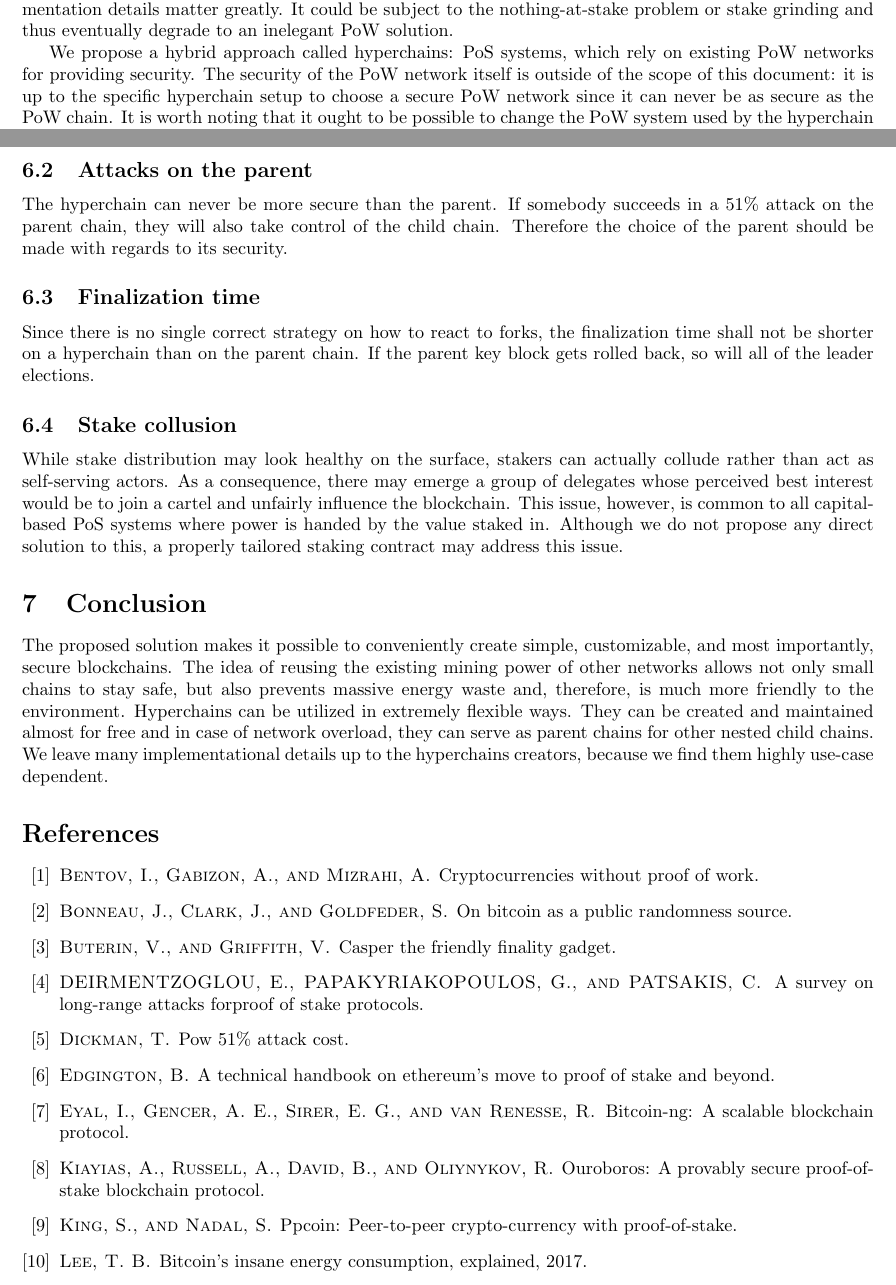
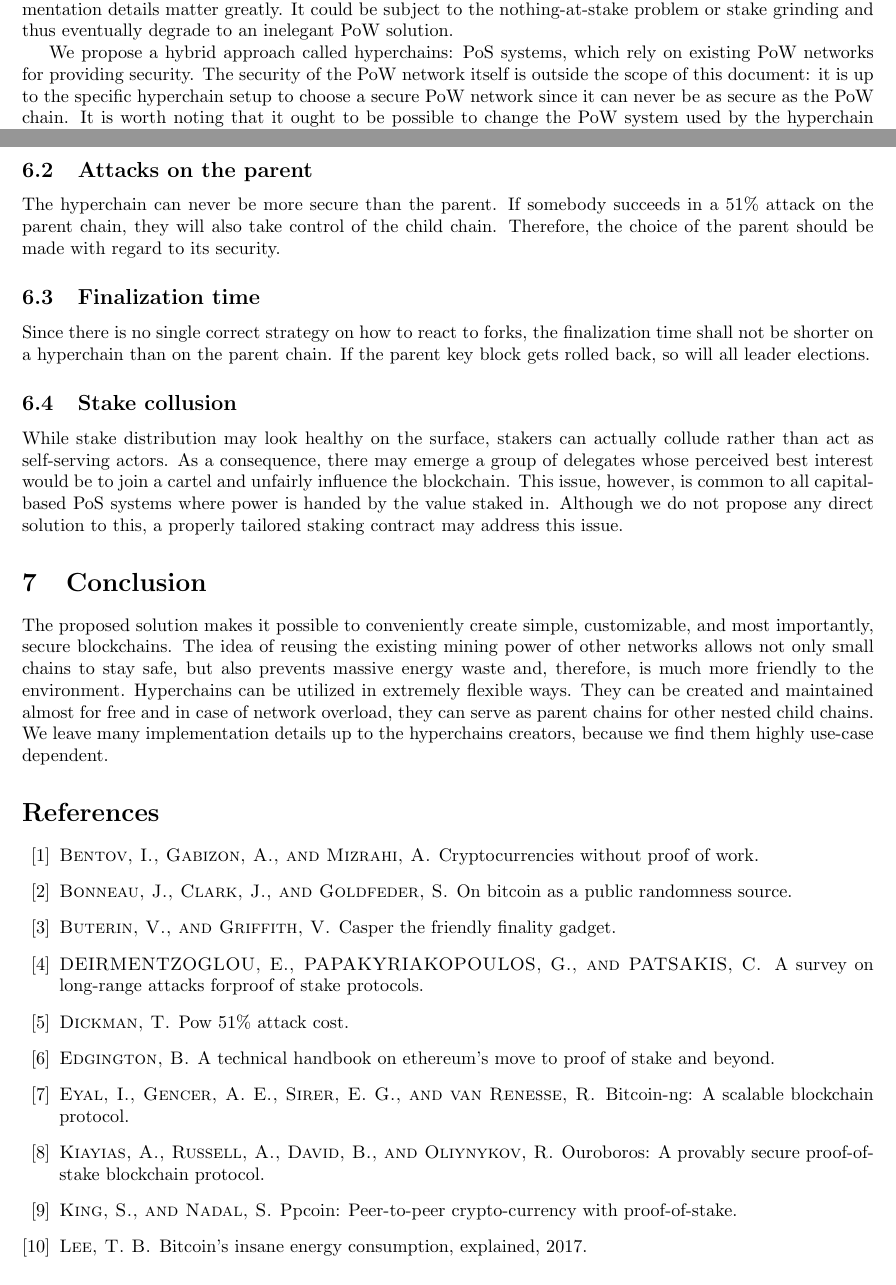
Before and after one commit to aeternity/hyperchains-whitepaper, a LaTeX paper (whitepaper.tex, which reads conclusion.tex, intro.tex, unsolved.tex): two parts of pages 1 and 7 of 8, joined at a grey line, cut so that both start at the same text. Compiled offline with pdfLaTeX.

Commit message:
fix minor typos, latex adjustments

```diff
--- a/conclusion.tex
+++ b/conclusion.tex
@@ -7,5 +7,5 @@ safe, but also prevents massive energy waste and, therefore, is much more
 friendly to the environment. Hyperchains can be utilized in extremely flexible
 ways. They can be created and maintained almost for free and in case of network
 overload, they can serve as parent chains for other nested child chains. We
-leave many implementational details up to the hyperchains creators, because we
+leave many implementation details up to the hyperchains creators, because we
 find them highly use-case dependent.
--- a/intro.tex
+++ b/intro.tex
@@ -21,7 +21,7 @@ inelegant PoW solution.
 
 We propose a hybrid approach called hyperchains: PoS systems, which rely on
 existing PoW networks for providing security. The security of the PoW network
-itself is outside of the scope of this document: it is up to the specific
+itself is outside the scope of this document: it is up to the specific
 hyperchain setup to choose a secure PoW network since it can never be as secure
 as the PoW chain. It is worth noting that it ought to be possible to change the
 PoW system used by the hyperchain further down in its lifetime. From now on, we
--- a/unsolved.tex
+++ b/unsolved.tex
@@ -18,14 +18,14 @@ one becomes less attractive.
 
 The hyperchain can never be more secure than the parent. If somebody succeeds in
 a 51\% attack on the parent chain, they will also take control of the child
-chain. Therefore the choice of the parent should be made with regards to its
+chain. Therefore, the choice of the parent should be made with regard to its
 security.
 
 \subsection{Finalization time}
 
 Since there is no single correct strategy on how to react to forks, the
 finalization time shall not be shorter on a hyperchain than on the parent chain.
-If the parent key block gets rolled back, so will all of the leader elections.
+If the parent key block gets rolled back, so will all leader elections.
 
 \subsection{Stake collusion}
 
--- a/whitepaper.tex
+++ b/whitepaper.tex
@@ -23,10 +23,11 @@
 \usepackage[draft]{todonotes}   % notes showed
 
 \usepackage{hyperref}
-\usepackage{graphics}
+\usepackage{graphicx}
 \usepackage{multicol}
 \usepackage{svg}
 \usepackage{csquotes}
+\usepackage{color}
 
 \usepackage{geometry}
 \geometry{margin=1in}
@@ -67,13 +68,13 @@
   combines advantages of both without acquiring their drawbacks.
 \end{abstract}
 
-\input{intro.tex}
-\input{existing-solutions.tex}
-\input{hyperchains.tex}
-\input{election.tex}
-\input{security.tex}
-\input{unsolved.tex}
-\input{conclusion.tex}
+\input{intro}
+\input{existing-solutions}
+\input{hyperchains}
+\input{election}
+\input{security}
+\input{unsolved}
+\input{conclusion}
 
 \bibliographystyle{acm} \bibliography{bibliography}
 
```
Also changed, not shown: election.tex (+4 -4 lines), existing-solutions.tex (+6 -6 lines), hyperchains.tex (+1 -1 lines), security.tex (+1 -1 lines).
